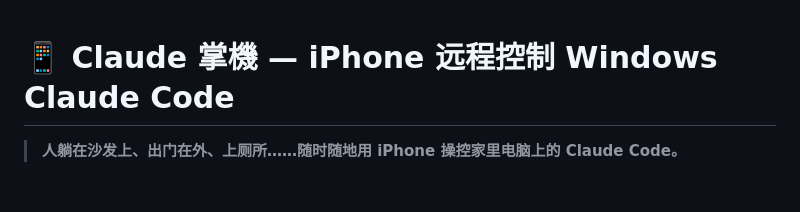
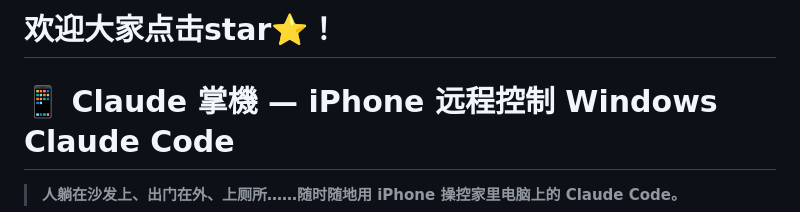
Before and after one commit to Avid811/iphone_control, a Markdown page: README.md, the part around the change. Rendered like a GitHub page; blank space fills up the shorter version.

```diff
--- a/README.md
+++ b/README.md
@@ -1,3 +1,4 @@
+# 欢迎大家点击star⭐！
 # 📱 Claude 掌機 — iPhone 远程控制 Windows Claude Code
 
 > **人躺在沙发上、出门在外、上厕所……随时随地用 iPhone 操控家里电脑上的 Claude Code。**
```
